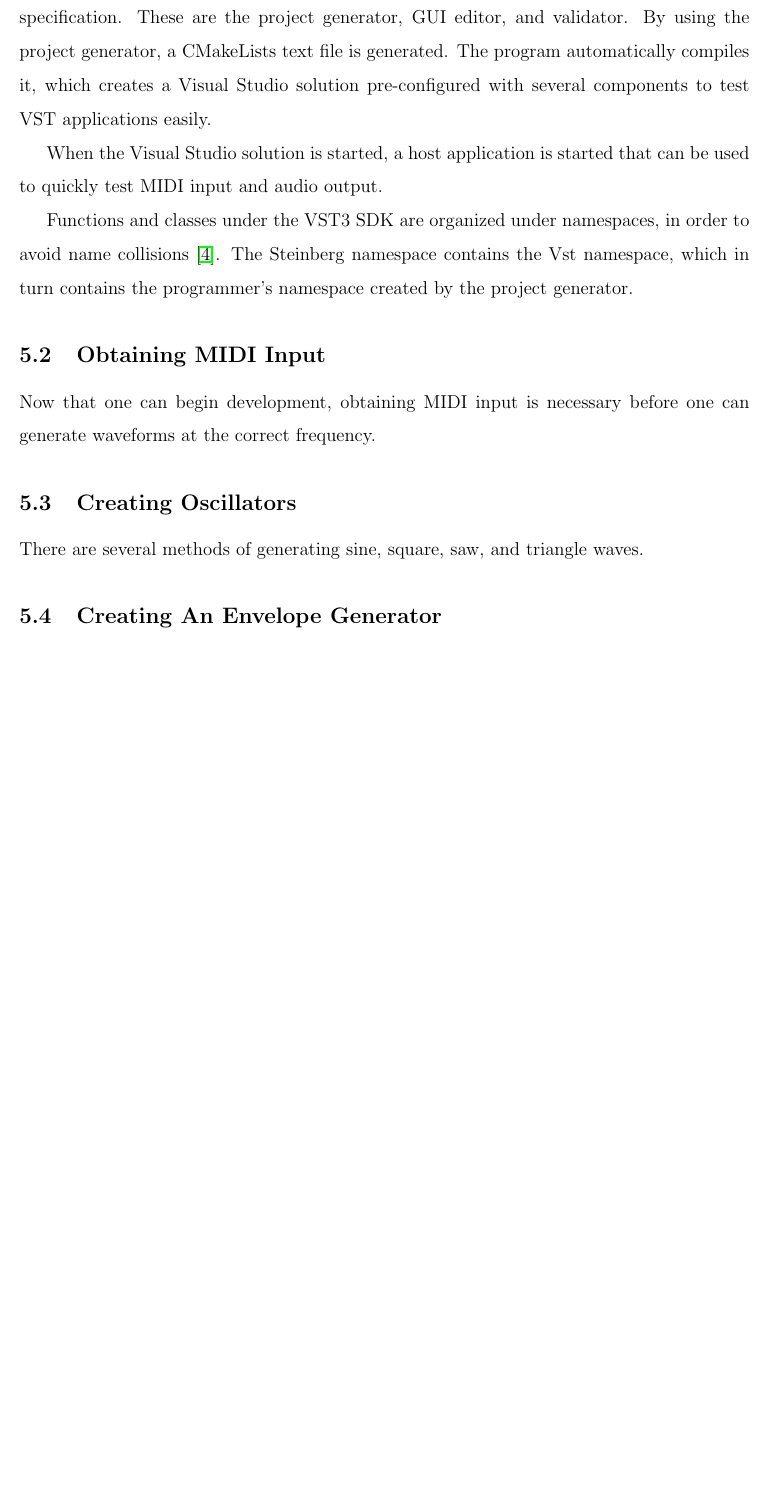
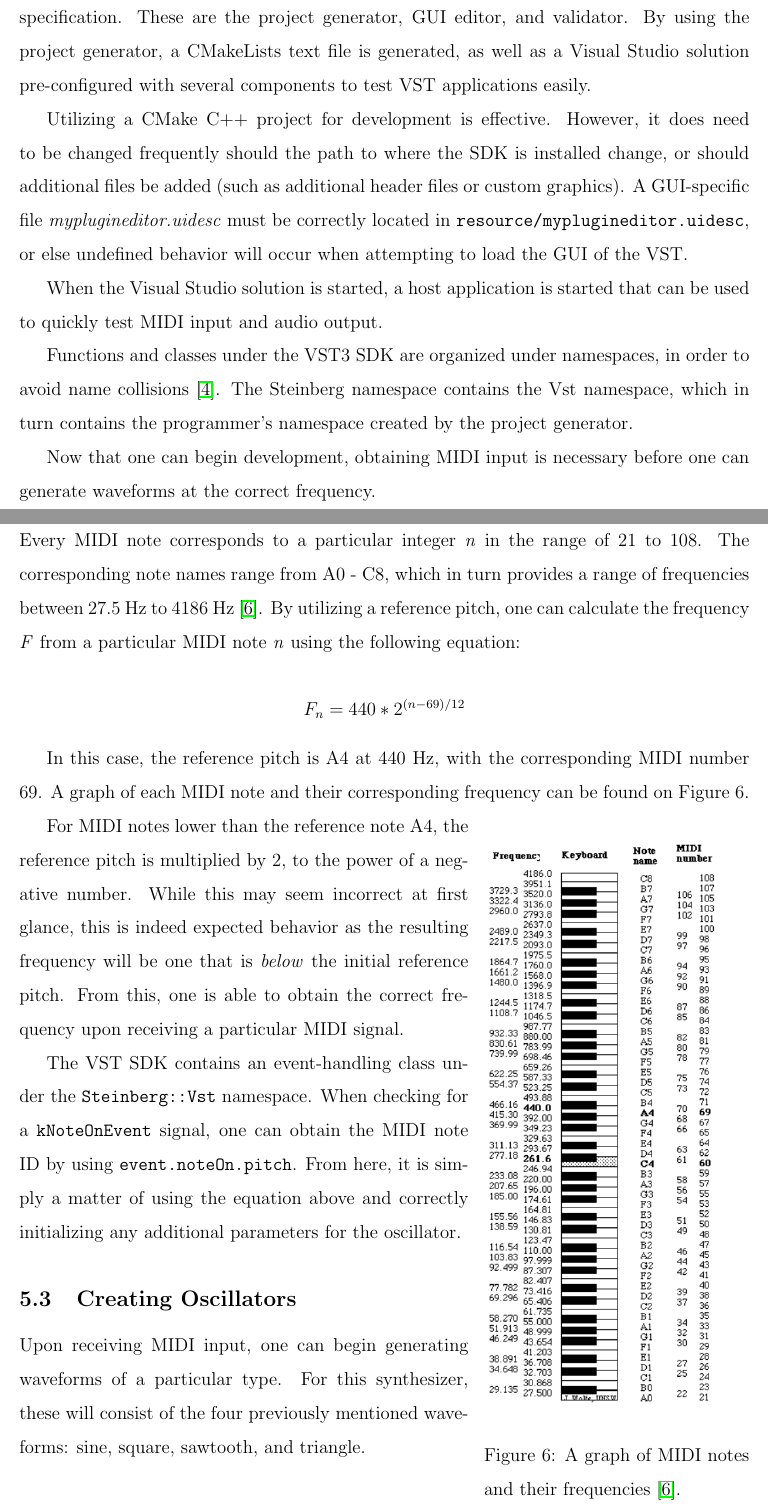
Before and after one commit to ShotgunApe/VST-Synth, a LaTeX document (docs/juniorIS.tex): part of page 12 of 14 before the commit and two parts of pages 12 and 13 of 16 after it, the two joined at a grey line, cut so that both start at the same text, the shorter picture padded with empty space. Compiled offline with pdfLaTeX.

Commit message:
MIDI Note information + pretty formatting.

```diff
--- a/docs/juniorIS.tex
+++ b/docs/juniorIS.tex
@@ -19,6 +19,7 @@
 \usepackage{pgfplots}
 \usepackage{graphicx}
 \usepackage{listings}
+\usepackage{wrapfig}
 
 \graphicspath{ {./images/} }
 
@@ -211,17 +214,36 @@ That being said, there is no reason that buffers should miss the provided time l
 \section{Implementation using VST3 SDK}
 
 \subsection{Development Tools}
-The VST3 SDK contains several tools and programs that assist in developing the boilerplate code necessary for creating VST applications and ensuring they fall under the required specification. These are the project generator, GUI editor, and validator. By using the project generator, a CMakeLists text file is generated. The program automatically compiles it, which creates a Visual Studio solution pre-configured with several components to test VST applications easily.
+The VST3 SDK contains several tools and programs that assist in developing the boilerplate code necessary for creating VST applications and ensuring they fall under the required specification. These are the project generator, GUI editor, and validator. By using the project generator, a CMakeLists text file is generated, as well as a Visual Studio solution pre-configured with several components to test VST applications easily.
+
+Utilizing a CMake C++ project for development is effective. However, it does need to be changed frequently should the path to where the SDK is installed change, or should additional files be added (such as additional header files or custom graphics). A GUI-specific file \textit{myplugineditor.uidesc} must be correctly located in \verb*|resource/myplugineditor.uidesc|, or else undefined behavior will occur when attempting to load the GUI of the VST.
 
 When the Visual Studio solution is started, a host application is started that can be used to quickly test MIDI input and audio output.
 
 Functions and classes under the VST3 SDK are organized under namespaces, in order to avoid name collisions \cite{Pirkle_2015}. The Steinberg namespace contains the Vst namespace, which in turn contains the programmer's namespace created by the project generator.
 
-\subsection{Obtaining MIDI Input}
 Now that one can begin development, obtaining MIDI input is necessary before one can generate waveforms at the correct frequency.
 
+\newpage
+\subsection{Obtaining MIDI Input}
+Every MIDI note corresponds to a particular integer \textit{n} in the range of 21 to 108. The corresponding note names range from A0 - C8, which in turn provides a range of frequencies between 27.5 Hz to 4186 Hz \cite{MIDI_online}. By utilizing a reference pitch, one can calculate the frequency \textit{F} from a particular MIDI note \textit{n} using the following equation:
+
+$$ F_n = 440 * 2^{(n - 69) / 12} $$
+
+In this case, the reference pitch is A4 at 440 Hz, with the corresponding MIDI number 69. A graph of each MIDI note and their corresponding frequency can be found on Figure 6.
+
+% cool graphix https://tex.stackexchange.com/questions/55161/how-to-arrange-image-and-text-to-appear-side-by-side
+\begin{wrapfigure}[18]{r}{6cm}
+	\includegraphics[width=5.25cm]{notes.png}
+	\caption{A graph of MIDI notes and their frequencies \cite{MIDI_online}.}\label{wrap-fig:1}
+\end{wrapfigure}
+
+For MIDI notes lower than the reference note A4, the reference pitch is multiplied by 2, to the power of a negative number. While this may seem incorrect at first glance, this is indeed expected behavior as the resulting frequency will be one that is \textit{below} the initial reference pitch. From this, one is able to obtain the correct frequency upon receiving a particular MIDI signal.
+
+The VST SDK contains an event-handling class under the \verb*|Steinberg::Vst| namespace. When checking for a \verb|kNoteOnEvent| signal, one can obtain the MIDI note ID by using \verb*|event.noteOn.pitch|. From here, it is simply a matter of using the equation above and correctly initializing any additional parameters for the oscillator.
+
 \subsection{Creating Oscillators}
-There are several methods of generating sine, square, saw, and triangle waves.
+Upon receiving MIDI input, one can begin generating waveforms of a particular type. For this synthesizer, these will consist of the four previously mentioned waveforms: sine, square, sawtooth, and triangle.
 
 \subsection{Creating An Envelope Generator}
 
```
Also changed, not shown: docs/images/notes.png (added), docs/juniorIS.pdf, docs/juniorIS.tex (14 more changed lines).
